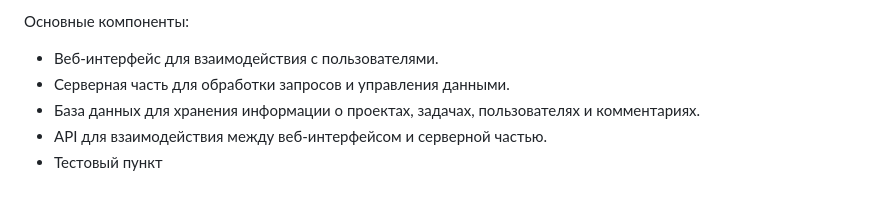
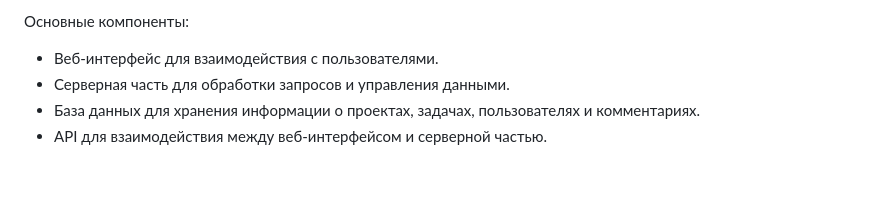
Before and after one commit to vasilevIT/isit-labs, a Markdown page: lab1/README.md, the part around the change. Drawn GitHub-style.

Commit message:
третий коммит

```diff
--- a/lab1/README.md
+++ b/lab1/README.md
@@ -65,4 +65,3 @@
 - Серверная часть для обработки запросов и управления данными.
 - База данных для хранения информации о проектах, задачах, пользователях и комментариях.
 - API для взаимодействия между веб-интерфейсом и серверной частью.
-- Тестовый пункт
```
